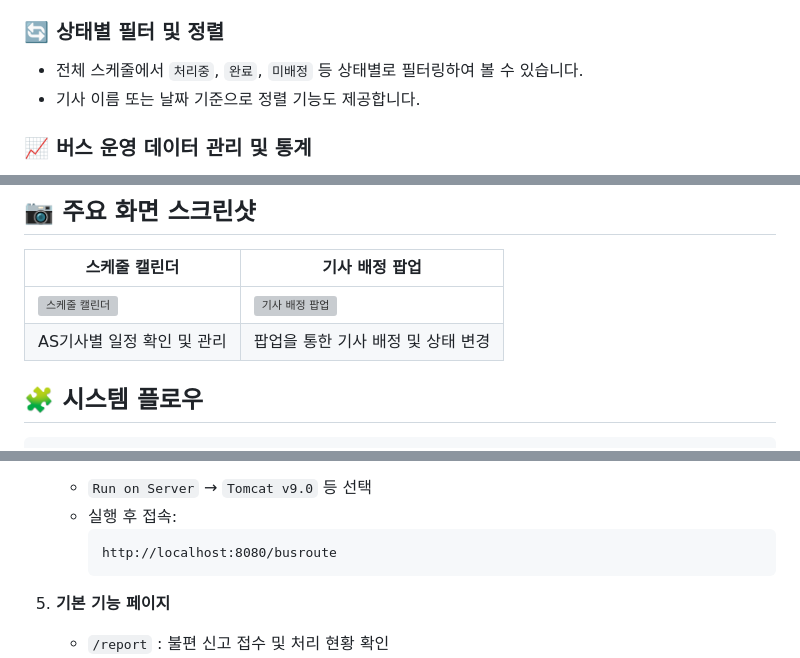
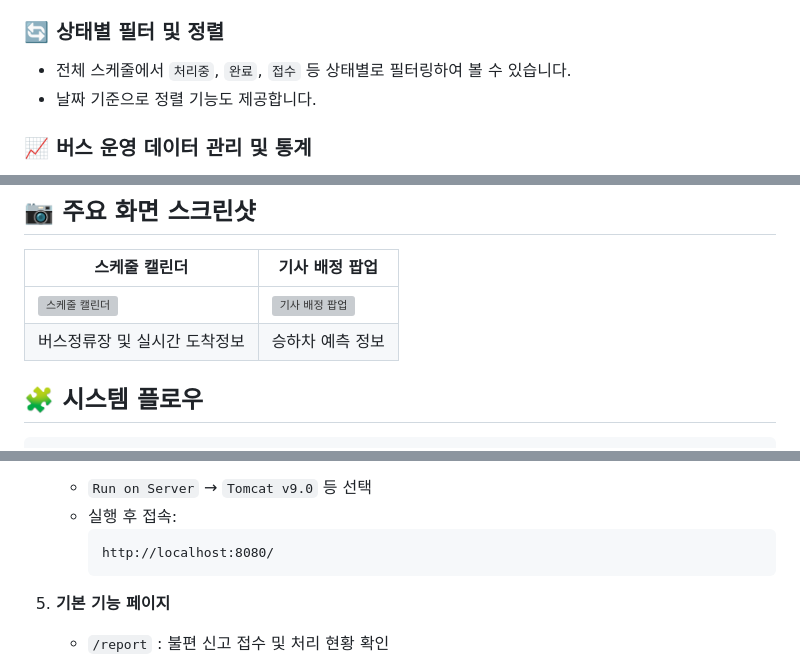
Before and after one commit to rynhaa/BusRoute, a Markdown page: README.md, 3 parts joined by grey strips. GitHub-like rendering; grey boxes are pictures that could not be loaded.

````diff
--- a/README.md
+++ b/README.md
@@ -81,8 +81,8 @@ API를 호출해 실시간으로 버스 정보를 받고, 불편 및 신고 접
 - 관리자 계정도 별도로 관리 가능하며, 모든 권한 변경 기록은 **로그로 남아 추적 가능**합니다.
 
 ### 🔄 상태별 필터 및 정렬
-- 전체 스케줄에서 `처리중`, `완료`, `미배정` 등 상태별로 필터링하여 볼 수 있습니다.
-- 기사 이름 또는 날짜 기준으로 정렬 기능도 제공합니다.
+- 전체 스케줄에서 `처리중`, `완료`, `접수` 등 상태별로 필터링하여 볼 수 있습니다.
+- 날짜 기준으로 정렬 기능도 제공합니다.
 
 ### 📈 버스 운영 데이터 관리 및 통계
 - 버스 노선 및 정류장 데이터는 관리자에 의해 직접 관리할 수 있으며, 변경 시 실시간 반영됩니다.
@@ -101,7 +101,7 @@ API를 호출해 실시간으로 버스 정보를 받고, 불편 및 신고 접
 | 스케줄 캘린더 | 기사 배정 팝업 |
 |---------------|----------------|
 | <img src="https://github.com/user-attachments/assets/0777ed1c-af12-42e1-aec5-58cb6a4b74dc" alt="스케줄 캘린더" width="400"/> | <img src="https://github.com/user-attachments/assets/5051e421-1bd5-453d-90d1-bb2695a72961" alt="기사 배정 팝업" width="400"/> |
-| AS기사별 일정 확인 및 관리 | 팝업을 통한 기사 배정 및 상태 변경 |
+| 버스정류장 및 실시간 도착정보 | 승하차 예측 정보 |
 
 
 ## 🧩 시스템 플로우
@@ -181,7 +181,7 @@ API를 호출해 실시간으로 버스 정보를 받고, 불편 및 신고 접
    - `Run on Server` → `Tomcat v9.0` 등 선택
    - 실행 후 접속:
      ```
-     http://localhost:8080/busroute
+     http://localhost:8080/
      ```
 
 5. **기본 기능 페이지**
````
